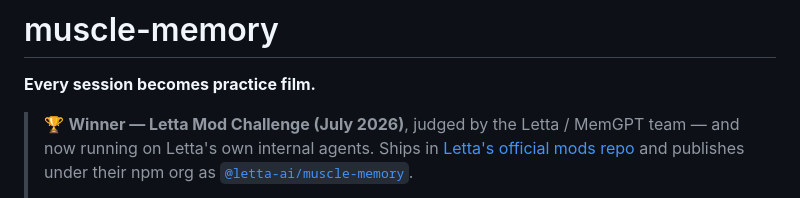
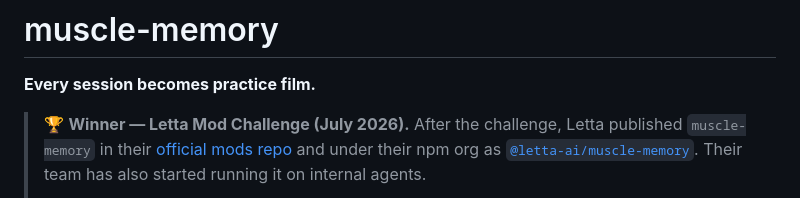
Before and after one commit to adrianchan94/muscle-memory, a Markdown page: README.md, the part around one of its changes. GitHub-like rendering.

```diff
--- a/README.md
+++ b/README.md
@@ -2,5 +2,5 @@
 
 **Every session becomes practice film.**
 
-> 🏆 **Winner — Letta Mod Challenge (July 2026)**, judged by the Letta / MemGPT team — and now running on Letta's own internal agents. Ships in [Letta's official mods repo](https://github.com/letta-ai/mods/tree/main/packages/muscle-memory) and publishes under their npm org as [`@letta-ai/muscle-memory`](https://www.npmjs.com/package/@letta-ai/muscle-memory).
+> 🏆 **Winner — Letta Mod Challenge (July 2026).** After the challenge, Letta published `muscle-memory` in their [official mods repo](https://github.com/letta-ai/mods/tree/main/packages/muscle-memory) and under their npm org as [`@letta-ai/muscle-memory`](https://www.npmjs.com/package/@letta-ai/muscle-memory). Their team has also started running it on internal agents.
 >
```
Also changed, not shown: other parts of README.md (+1 -1 lines).
